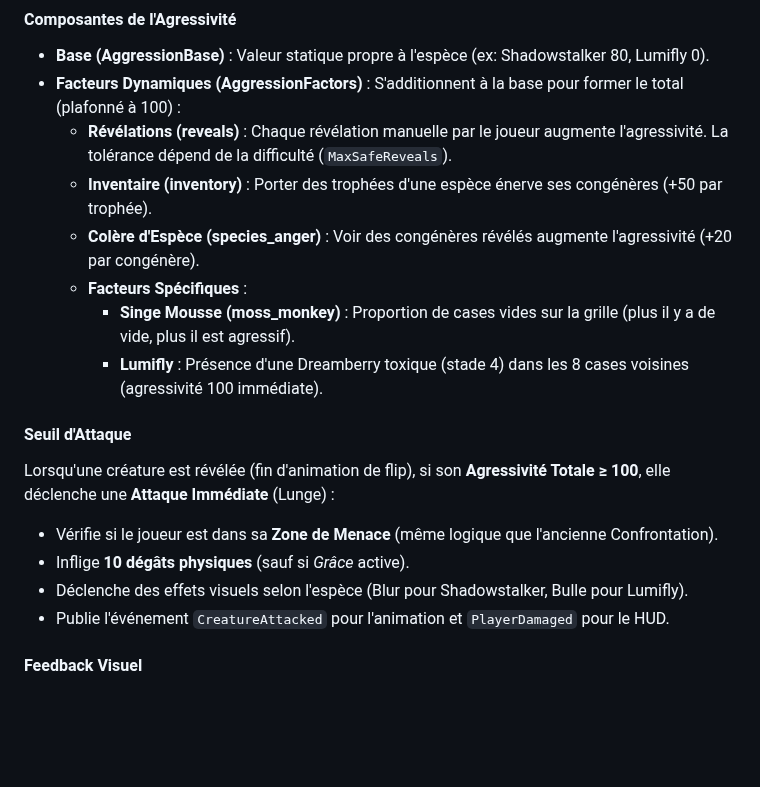
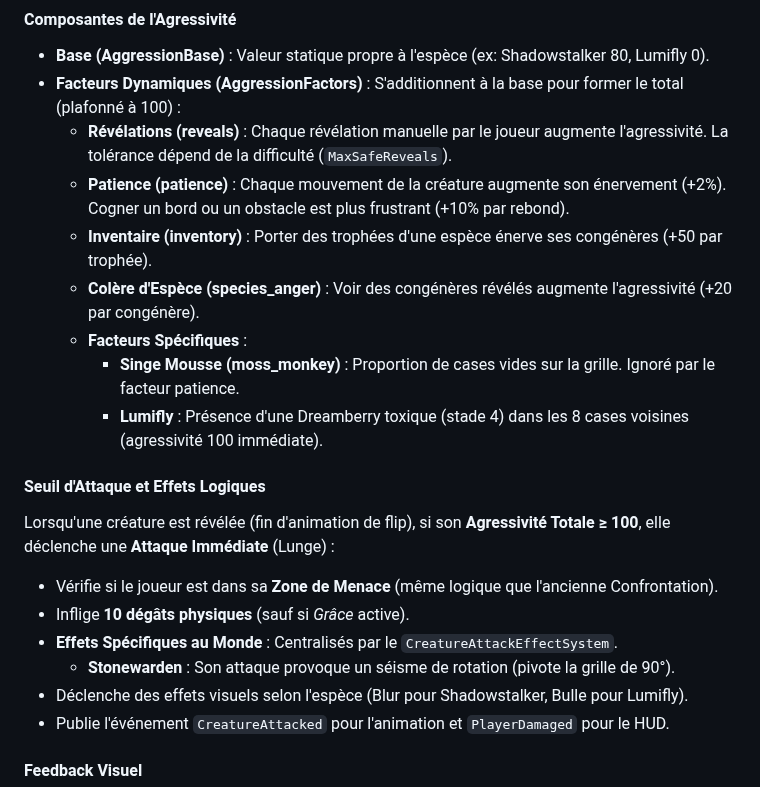
Before and after one commit to LIannhic/hunter-gatherers-concentration, a Markdown page: README.md, the part around the change. GitHub-like rendering; blank space fills up the shorter version.

```diff
--- a/README.md
+++ b/README.md
@@ -42,16 +42,19 @@ Chaque créature possède désormais une **Agressivité Totale** calculée dynam
 - **Base (AggressionBase)** : Valeur statique propre à l'espèce (ex: Shadowstalker 80, Lumifly 0).
 - **Facteurs Dynamiques (AggressionFactors)** : S'additionnent à la base pour former le total (plafonné à 100) :
   - **Révélations (reveals)** : Chaque révélation manuelle par le joueur augmente l'agressivité. La tolérance dépend de la difficulté (`MaxSafeReveals`).
+  - **Patience (patience)** : Chaque mouvement de la créature augmente son énervement (+2%). Cogner un bord ou un obstacle est plus frustrant (+10% par rebond).
   - **Inventaire (inventory)** : Porter des trophées d'une espèce énerve ses congénères (+50 par trophée).
   - **Colère d'Espèce (species_anger)** : Voir des congénères révélés augmente l'agressivité (+20 par congénère).
   - **Facteurs Spécifiques** :
-    - **Singe Mousse (moss_monkey)** : Proportion de cases vides sur la grille (plus il y a de vide, plus il est agressif).
+    - **Singe Mousse (moss_monkey)** : Proportion de cases vides sur la grille. Ignoré par le facteur patience.
     - **Lumifly** : Présence d'une Dreamberry toxique (stade 4) dans les 8 cases voisines (agressivité 100 immédiate).
 
-#### Seuil d'Attaque
+#### Seuil d'Attaque et Effets Logiques
 Lorsqu'une créature est révélée (fin d'animation de flip), si son **Agressivité Totale ≥ 100**, elle déclenche une **Attaque Immédiate** (Lunge) :
 - Vérifie si le joueur est dans sa **Zone de Menace** (même logique que l'ancienne Confrontation).
 - Inflige **10 dégâts physiques** (sauf si *Grâce* active).
+- **Effets Spécifiques au Monde** : Centralisés par le `CreatureAttackEffectSystem`.
+  - **Stonewarden** : Son attaque provoque un séisme de rotation (pivote la grille de 90°).
 - Déclenche des effets visuels selon l'espèce (Blur pour Shadowstalker, Bulle pour Lumifly).
 - Publie l'événement `CreatureAttacked` pour l'animation et `PlayerDamaged` pour le HUD.
 
```
Also changed, not shown: ARCHITECTURE.md (+3 -1 lines), internal/domain/README.md (+4 -2 lines).
